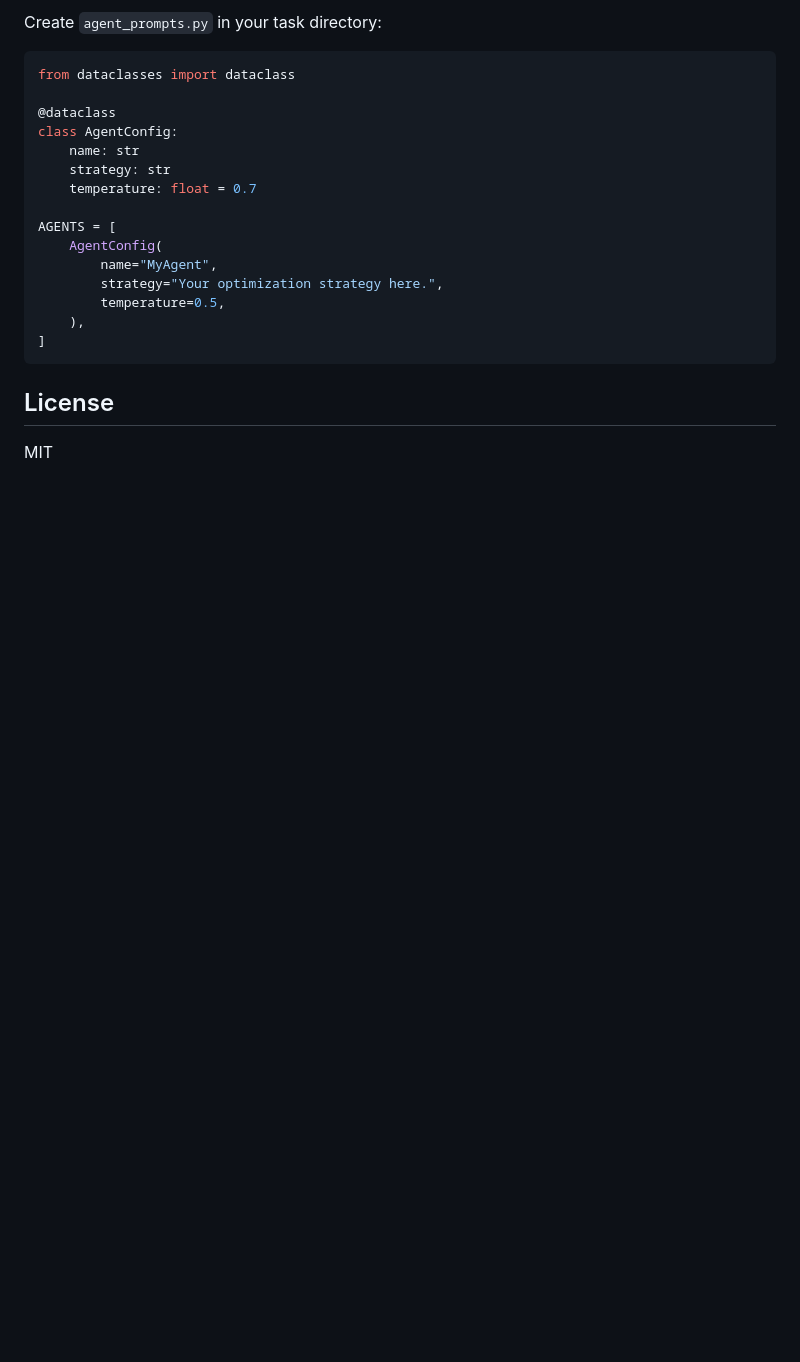
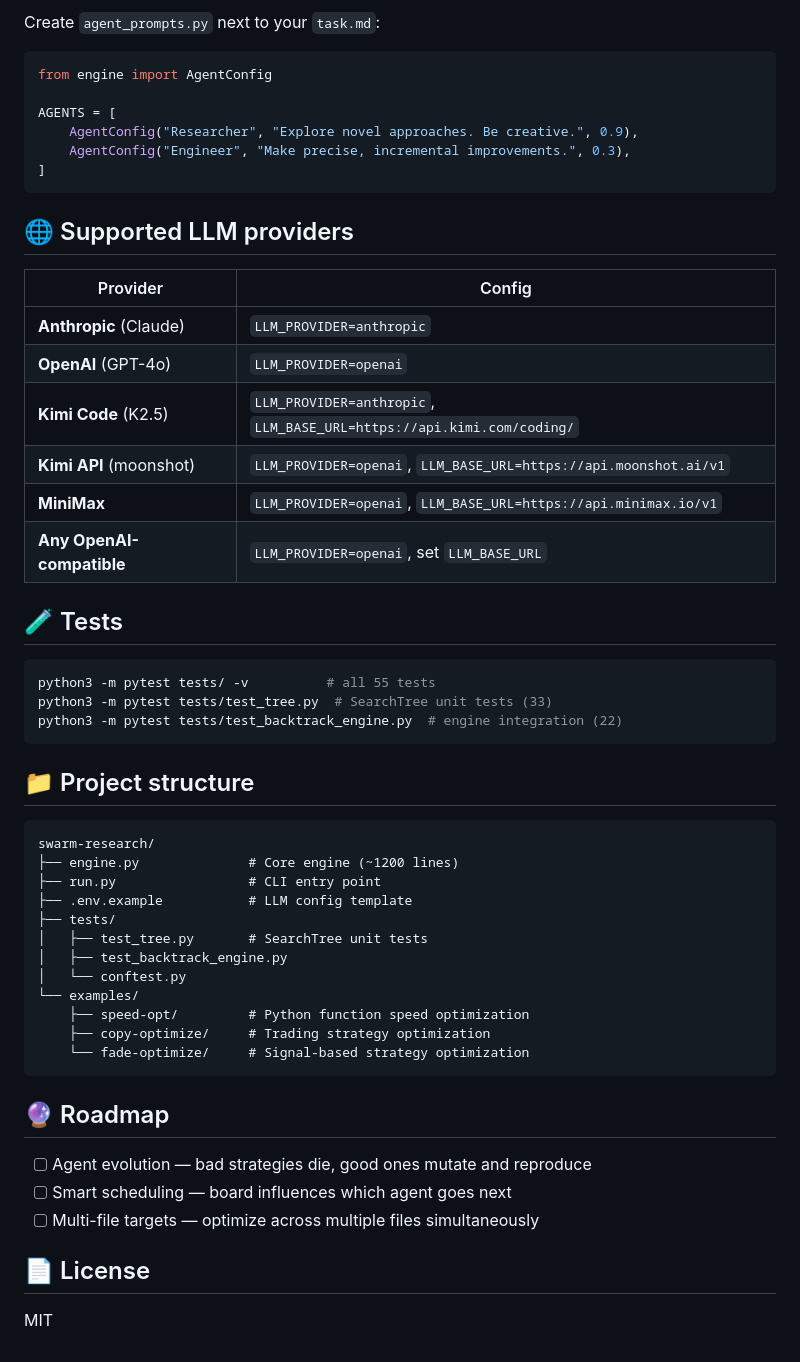
Before and after one commit to ac1b/swarm-research, a Markdown page: README.md, the part around one of its changes. GitHub-like rendering; blank space fills up the shorter version.

````diff
--- a/README.md
+++ b/README.md
@@ -117,24 +168,57 @@ Meta-optimization: SwarmResearch optimizing its own agent configurations.
 
-Create `agent_prompts.py` in your task directory:
+Create `agent_prompts.py` next to your `task.md`:
 
 ```python
-from dataclasses import dataclass
-
-@dataclass
-class AgentConfig:
-    name: str
-    strategy: str
-    temperature: float = 0.7
+from engine import AgentConfig
 
 AGENTS = [
-    AgentConfig(
-        name="MyAgent",
-        strategy="Your optimization strategy here.",
-        temperature=0.5,
-    ),
+    AgentConfig("Researcher", "Explore novel approaches. Be creative.", 0.9),
+    AgentConfig("Engineer", "Make precise, incremental improvements.", 0.3),
 ]
 ```
 
-## License
+## 🌐 Supported LLM providers
+
+| Provider | Config |
+|----------|--------|
+| **Anthropic** (Claude) | `LLM_PROVIDER=anthropic` |
+| **OpenAI** (GPT-4o) | `LLM_PROVIDER=openai` |
+| **Kimi Code** (K2.5) | `LLM_PROVIDER=anthropic`, `LLM_BASE_URL=https://api.kimi.com/coding/` |
+| **Kimi API** (moonshot) | `LLM_PROVIDER=openai`, `LLM_BASE_URL=https://api.moonshot.ai/v1` |
+| **MiniMax** | `LLM_PROVIDER=openai`, `LLM_BASE_URL=https://api.minimax.io/v1` |
+| **Any OpenAI-compatible** | `LLM_PROVIDER=openai`, set `LLM_BASE_URL` |
+
+## 🧪 Tests
+
+```bash
+python3 -m pytest tests/ -v          # all 55 tests
+python3 -m pytest tests/test_tree.py  # SearchTree unit tests (33)
+python3 -m pytest tests/test_backtrack_engine.py  # engine integration (22)
+```
+
+## 📁 Project structure
+
+```
+swarm-research/
+├── engine.py              # Core engine (~1200 lines)
+├── run.py                 # CLI entry point
+├── .env.example           # LLM config template
+├── tests/
+│   ├── test_tree.py       # SearchTree unit tests
+│   ├── test_backtrack_engine.py
+│   └── conftest.py
+└── examples/
+    ├── speed-opt/         # Python function speed optimization
+    ├── copy-optimize/     # Trading strategy optimization
+    └── fade-optimize/     # Signal-based strategy optimization
+```
+
+## 🔮 Roadmap
+
+- [ ] Agent evolution — bad strategies die, good ones mutate and reproduce
+- [ ] Smart scheduling — board influences which agent goes next
+- [ ] Multi-file targets — optimize across multiple files simultaneously
+
+## 📄 License
 
 MIT
````
Also changed, not shown: other parts of README.md (+112 -61 lines).
